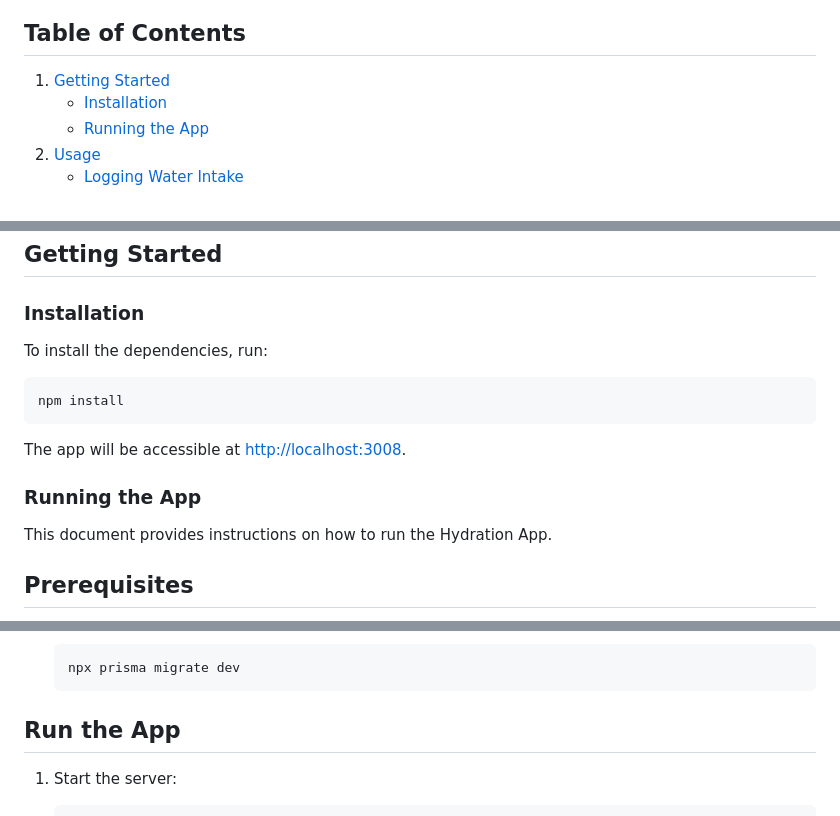
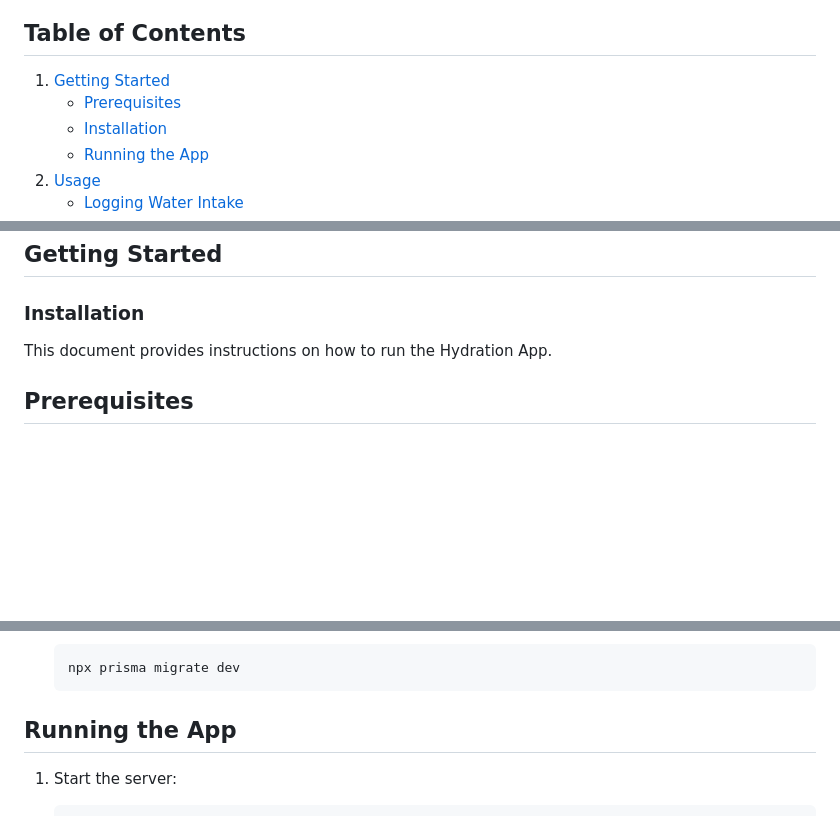
Before and after one commit to utku-guclu/hydration-tracker, a Markdown page: README.md, 3 parts joined by grey strips. Drawn GitHub-style; blank space fills up the shorter version.

````diff
--- a/README.md
+++ b/README.md
@@ -7,6 +7,7 @@ The Hydration App is a simple application for tracking water intake, allowing us
 ## Table of Contents
 
 1. [Getting Started](#getting-started)
+   - [Prerequisites](#prerequisites)
    - [Installation](#installation)
    - [Running the App](#running-the-app)
 2. [Usage](#usage)
@@ -21,15 +22,6 @@ The Hydration App is a simple application for tracking water intake, allowing us
 ## Getting Started
 
 ### Installation
-
-To install the dependencies, run:
-
-```
-npm install
-```
-The app will be accessible at [http://localhost:3008](http://localhost:3008).
-
-### Running the App
 
 This document provides instructions on how to run the Hydration App.
 
@@ -79,7 +71,7 @@ Make sure you have the following prerequisites installed on your machine:
     npx prisma migrate dev
     ```
 
-## Run the App
+## Running the App
 
 1. Start the server:
 
````
